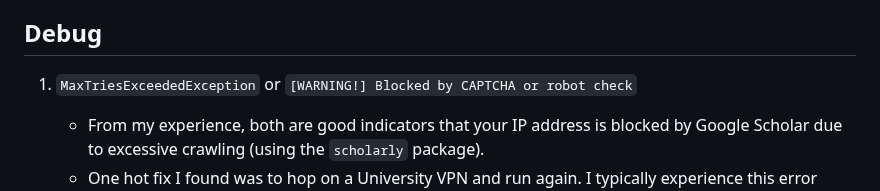
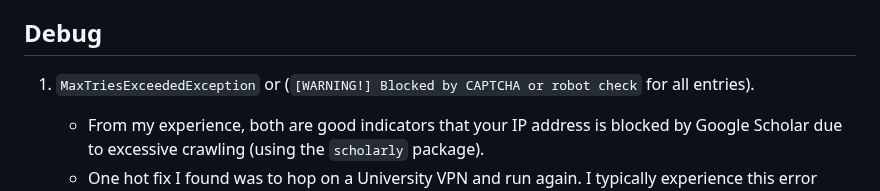
Before and after one commit to ChenLiu-1996/CitationMap, a Markdown page: README.md, the part around the change. Rendered like a GitHub page.

```diff
--- a/README.md
+++ b/README.md
@@ -95,7 +95,7 @@ If you open it on a browser, you will see your own version of the following cita
 
 
 ## Debug
-1. `MaxTriesExceededException` or `[WARNING!] Blocked by CAPTCHA or robot check`
+1. `MaxTriesExceededException` or (`[WARNING!] Blocked by CAPTCHA or robot check` for all entries).
 
     - From my experience, both are good indicators that your IP address is blocked by Google Scholar due to excessive crawling (using the `scholarly` package).
     - One hot fix I found was to hop on a University VPN and run again. I typically experience this error after running the tool twice, and I need to disconnect and reconnect my VPN to "unblock" myself.
```
